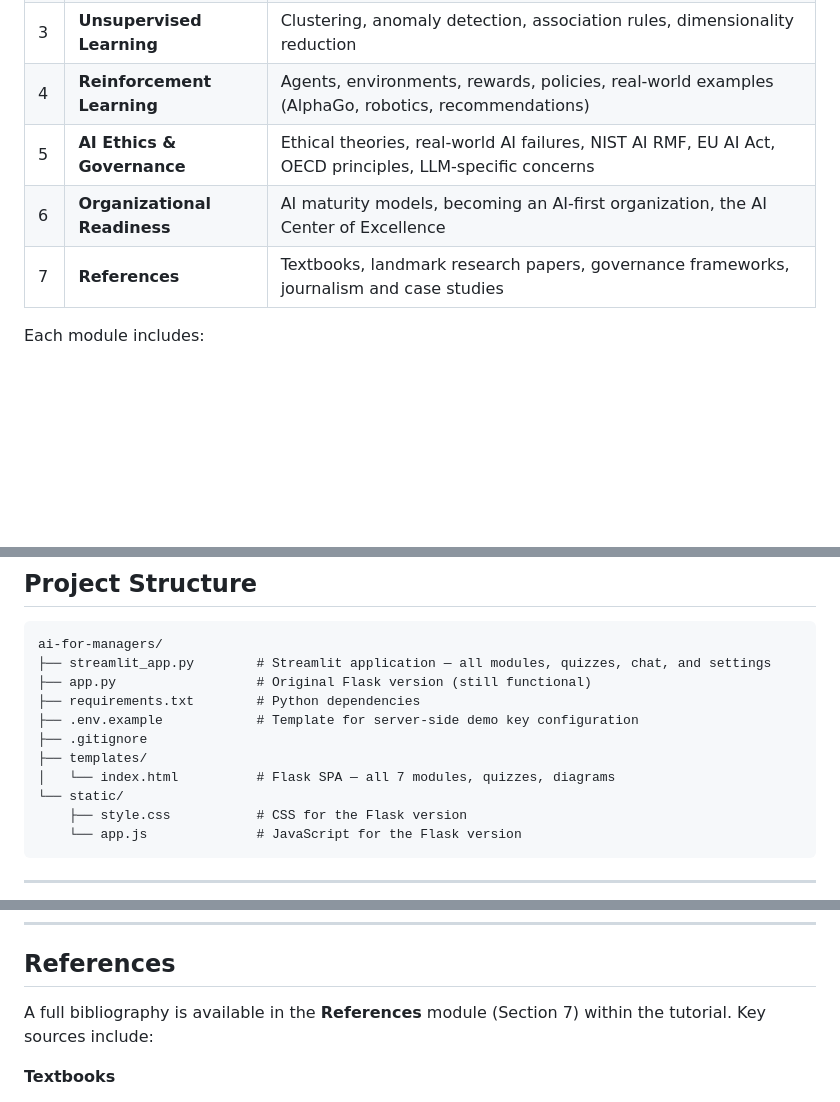
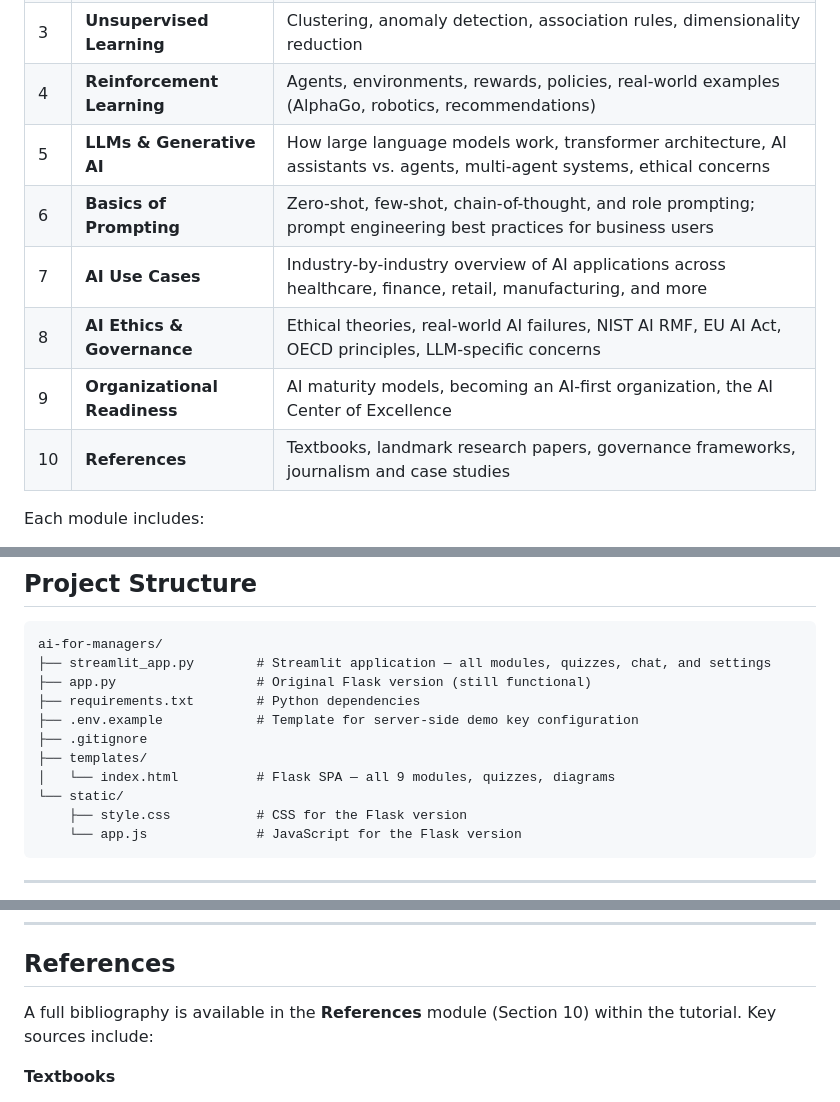
Before and after one commit to snerur/ai-for-managers, a Markdown page: README.md, 3 parts joined by grey strips. GitHub-like rendering; blank space fills up the shorter version.

Commit message:
Update README to reflect 9-module curriculum
Added three new modules (LLMs & Generative AI, Basics of Prompting,
AI Use Cases) to the modules table; updated References section number
from 7 to 10 and module count references throughout.

Co-Authored-By: Claude Sonnet 4.6 <noreply@anthropic.com>

```diff
--- a/README.md
+++ b/README.md
@@ -20,9 +20,12 @@ This tutorial demystifies AI through clear explanations, visual diagrams, real-w
 | 2 | **Supervised Learning** | Regression vs. classification, common algorithms, real-world business applications |
 | 3 | **Unsupervised Learning** | Clustering, anomaly detection, association rules, dimensionality reduction |
 | 4 | **Reinforcement Learning** | Agents, environments, rewards, policies, real-world examples (AlphaGo, robotics, recommendations) |
-| 5 | **AI Ethics & Governance** | Ethical theories, real-world AI failures, NIST AI RMF, EU AI Act, OECD principles, LLM-specific concerns |
-| 6 | **Organizational Readiness** | AI maturity models, becoming an AI-first organization, the AI Center of Excellence |
-| 7 | **References** | Textbooks, landmark research papers, governance frameworks, journalism and case studies |
+| 5 | **LLMs & Generative AI** | How large language models work, transformer architecture, AI assistants vs. agents, multi-agent systems, ethical concerns |
+| 6 | **Basics of Prompting** | Zero-shot, few-shot, chain-of-thought, and role prompting; prompt engineering best practices for business users |
+| 7 | **AI Use Cases** | Industry-by-industry overview of AI applications across healthcare, finance, retail, manufacturing, and more |
+| 8 | **AI Ethics & Governance** | Ethical theories, real-world AI failures, NIST AI RMF, EU AI Act, OECD principles, LLM-specific concerns |
+| 9 | **Organizational Readiness** | AI maturity models, becoming an AI-first organization, the AI Center of Excellence |
+| 10 | **References** | Textbooks, landmark research papers, governance frameworks, journalism and case studies |
 
 Each module includes:
 - Inline **SVG diagrams** and visual explainers
@@ -142,7 +145,7 @@ ai-for-managers/
 ├── .env.example            # Template for server-side demo key configuration
 ├── .gitignore
 ├── templates/
-│   └── index.html          # Flask SPA — all 7 modules, quizzes, diagrams
+│   └── index.html          # Flask SPA — all 9 modules, quizzes, diagrams
 └── static/
     ├── style.css           # CSS for the Flask version
     └── app.js              # JavaScript for the Flask version
@@ -164,7 +167,7 @@ ai-for-managers/
 
 ## References
 
-A full bibliography is available in the **References** module (Section 7) within the tutorial. Key sources include:
+A full bibliography is available in the **References** module (Section 10) within the tutorial. Key sources include:
 
 **Textbooks**
 - Russell, S., & Norvig, P. (2020). *Artificial Intelligence: A Modern Approach* (4th ed.). Pearson.
```
